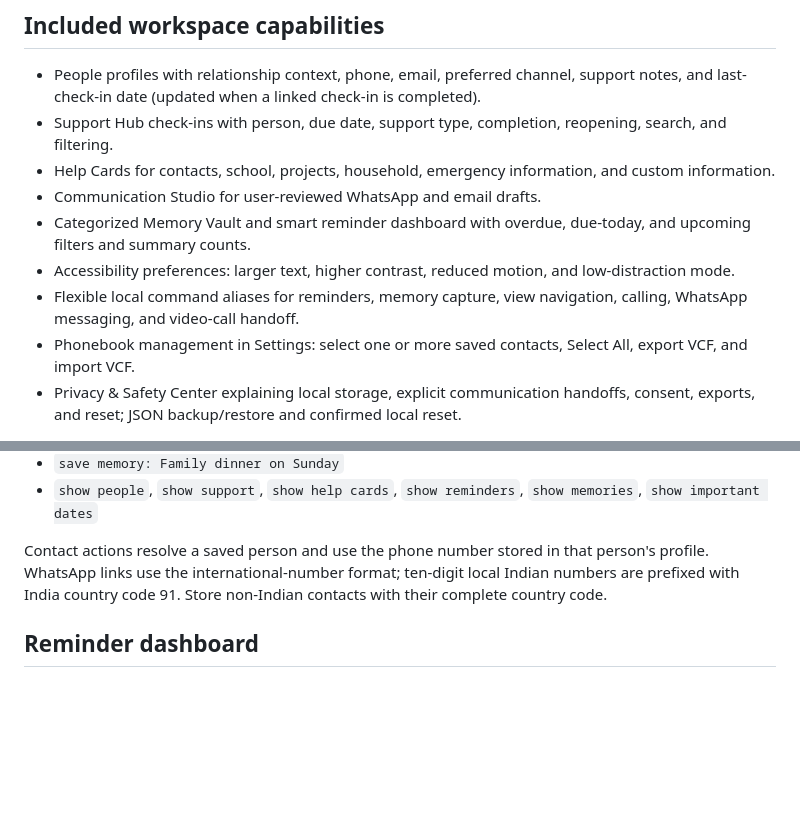
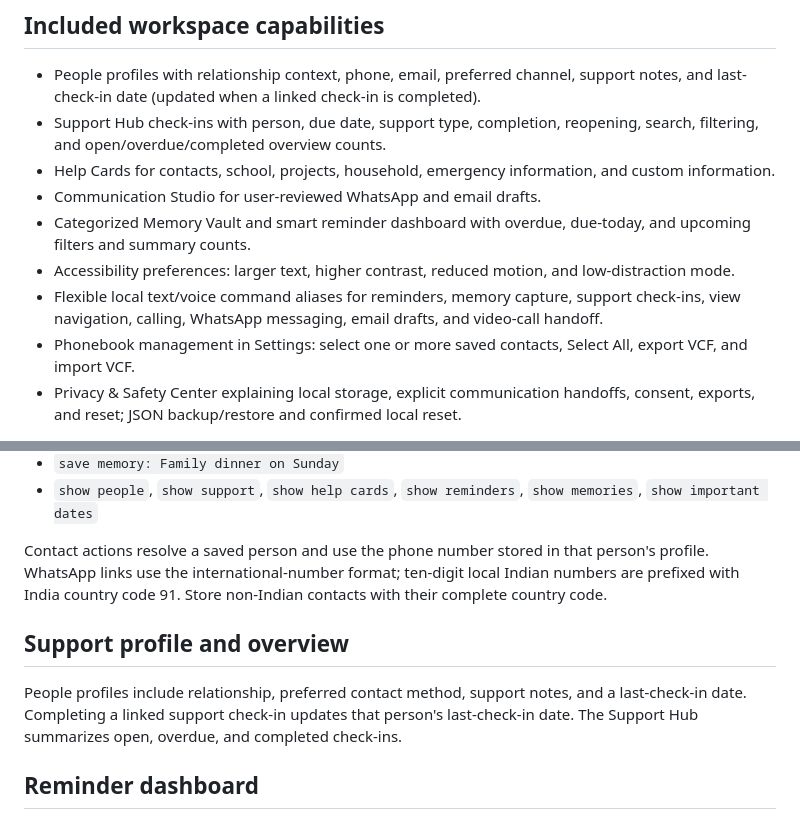
Before and after one commit to anuveytq-sys/AETHER, a Markdown page: docs/PHASE-2.md, 2 parts joined by grey strips. Drawn GitHub-style; blank space fills up the shorter version.

Commit message:
Finish AETHER Phase 2 documentation audit

```diff
--- a/docs/PHASE-2.md
+++ b/docs/PHASE-2.md
@@ -3,12 +3,12 @@
 ## Included workspace capabilities
 
 - People profiles with relationship context, phone, email, preferred channel, support notes, and last-check-in date (updated when a linked check-in is completed).
-- Support Hub check-ins with person, due date, support type, completion, reopening, search, and filtering.
+- Support Hub check-ins with person, due date, support type, completion, reopening, search, filtering, and open/overdue/completed overview counts.
 - Help Cards for contacts, school, projects, household, emergency information, and custom information.
 - Communication Studio for user-reviewed WhatsApp and email drafts.
 - Categorized Memory Vault and smart reminder dashboard with overdue, due-today, and upcoming filters and summary counts.
 - Accessibility preferences: larger text, higher contrast, reduced motion, and low-distraction mode.
-- Flexible local command aliases for reminders, memory capture, view navigation, calling, WhatsApp messaging, and video-call handoff.
+- Flexible local text/voice command aliases for reminders, memory capture, support check-ins, view navigation, calling, WhatsApp messaging, email drafts, and video-call handoff.
 - Phonebook management in Settings: select one or more saved contacts, Select All, export VCF, and import VCF.
 - Privacy & Safety Center explaining local storage, explicit communication handoffs, consent, exports, and reset; JSON backup/restore and confirmed local reset.
 
@@ -23,6 +23,10 @@ Examples:
 - `show people`, `show support`, `show help cards`, `show reminders`, `show memories`, `show important dates`
 
 Contact actions resolve a saved person and use the phone number stored in that person's profile. WhatsApp links use the international-number format; ten-digit local Indian numbers are prefixed with India country code 91. Store non-Indian contacts with their complete country code.
+
+## Support profile and overview
+
+People profiles include relationship, preferred contact method, support notes, and a last-check-in date. Completing a linked support check-in updates that person's last-check-in date. The Support Hub summarizes open, overdue, and completed check-ins.
 
 ## Reminder dashboard
 
```
